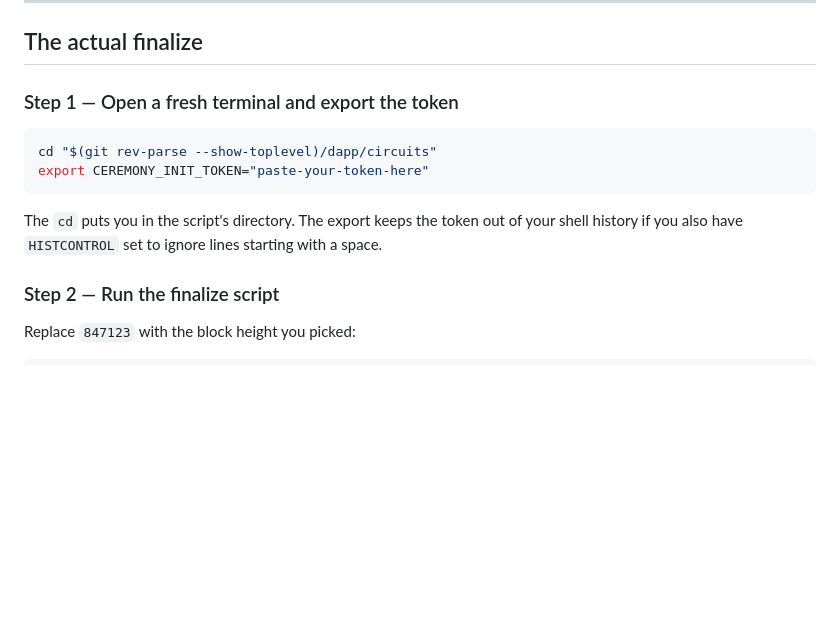
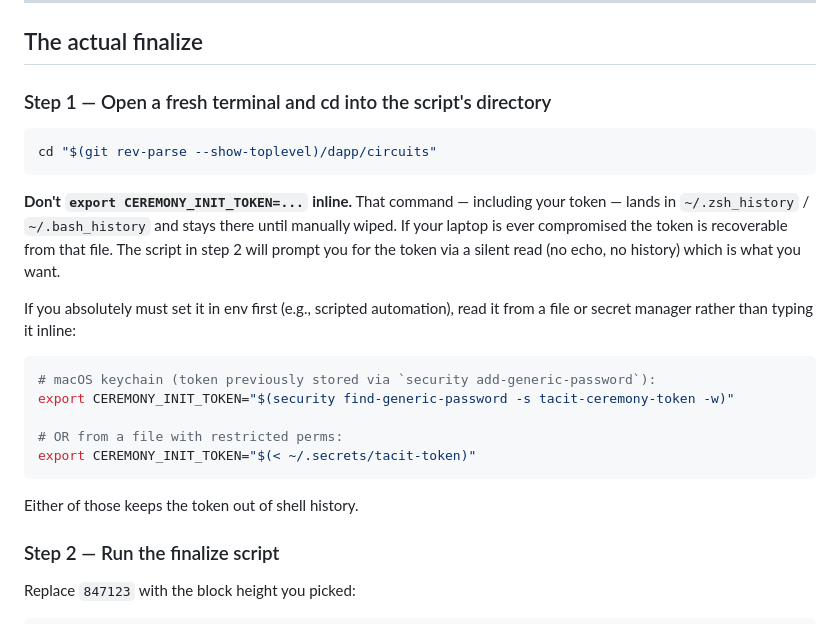
Before and after one commit to z0r0z/tacit, a Markdown page: FINALIZE.md, the part around the change. Rendered like a GitHub page; blank space fills up the shorter version.

Commit message:
FINALIZE.md: don't recommend inline export of CEREMONY_INIT_TOKEN
The 'export CEREMONY_INIT_TOKEN=...' pattern in step 1 lands the
token in shell history. Even with HISTCONTROL=ignorespace tricks,
that's a footgun for anyone unfamiliar with the trick.

Recommended path: don't set it in env at all. The script's interactive
prompt (read -rs) reads the token silently without writing it to
history or env. For scripted automation that needs env, document the
keychain / restricted-file patterns that keep the token out of
~/.zsh_history.

````diff
--- a/FINALIZE.md
+++ b/FINALIZE.md
@@ -94,16 +94,31 @@ strongest public-trust framing.
 
 ## The actual finalize
 
-### Step 1 — Open a fresh terminal and export the token
+### Step 1 — Open a fresh terminal and cd into the script's directory
 
 ```bash
 cd "$(git rev-parse --show-toplevel)/dapp/circuits"
-export CEREMONY_INIT_TOKEN="paste-your-token-here"
 ```
 
-The `cd` puts you in the script's directory. The export keeps the
-token out of your shell history if you also have `HISTCONTROL` set to
-ignore lines starting with a space.
+**Don't `export CEREMONY_INIT_TOKEN=...` inline.** That command — including
+your token — lands in `~/.zsh_history` / `~/.bash_history` and stays
+there until manually wiped. If your laptop is ever compromised the
+token is recoverable from that file. The script in step 2 will prompt
+you for the token via a silent read (no echo, no history) which is
+what you want.
+
+If you absolutely must set it in env first (e.g., scripted automation),
+read it from a file or secret manager rather than typing it inline:
+
+```bash
+# macOS keychain (token previously stored via `security add-generic-password`):
+export CEREMONY_INIT_TOKEN="$(security find-generic-password -s tacit-ceremony-token -w)"
+
+# OR from a file with restricted perms:
+export CEREMONY_INIT_TOKEN="$(< ~/.secrets/tacit-token)"
+```
+
+Either of those keeps the token out of shell history.
 
 ### Step 2 — Run the finalize script
 
````
